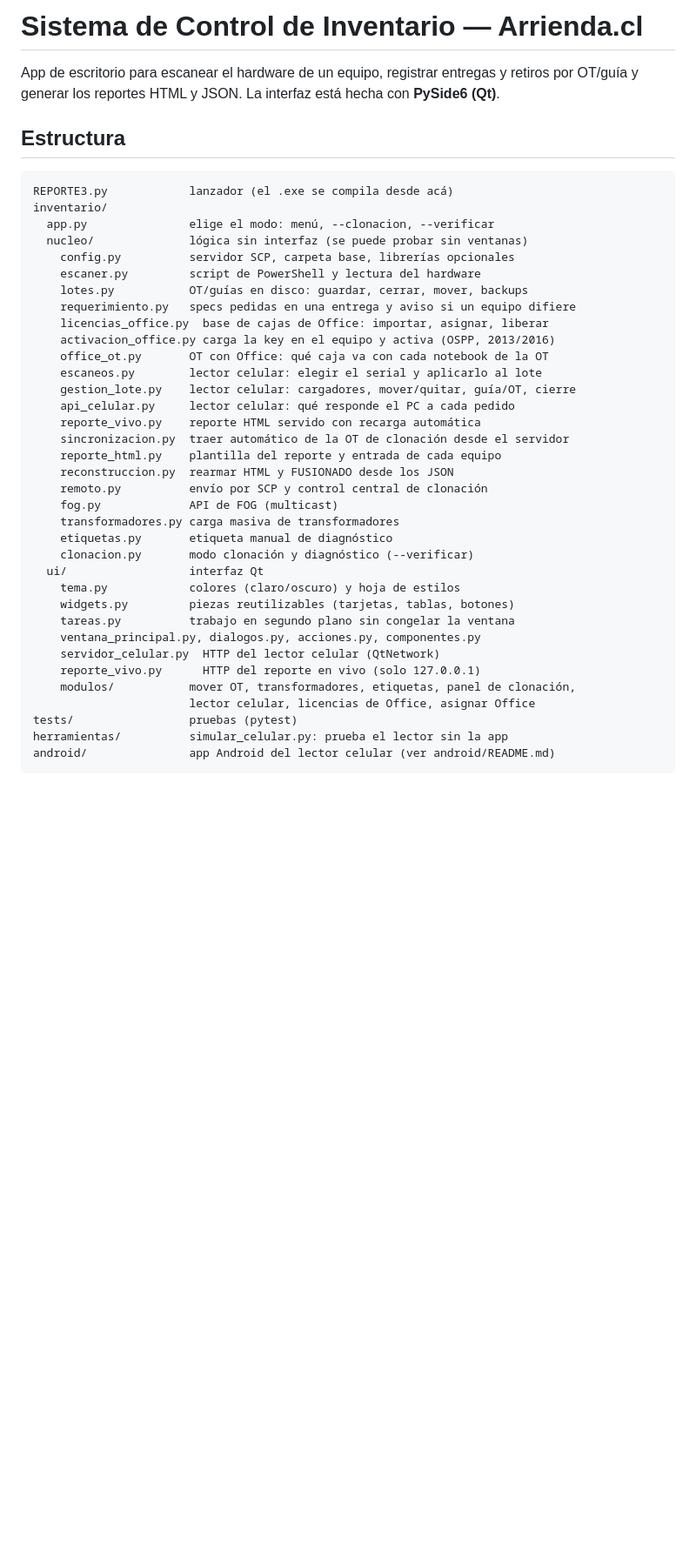
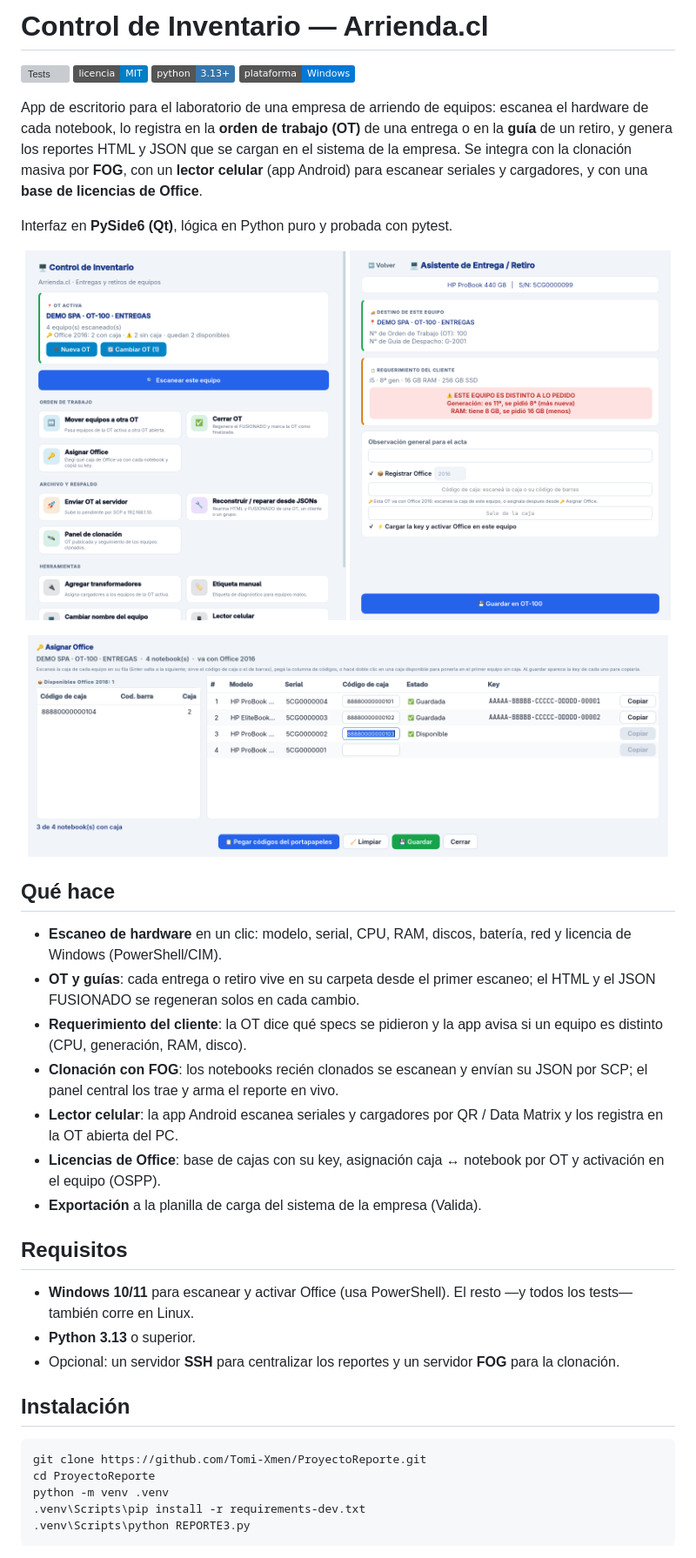
Before and after one commit to Tomi-Xmen/ProyectoReporte, a Markdown page: README.md, the part around one of its changes. Shown at 87% size. Rendered like a GitHub page; pictures changed too: docs/capturas/asignar_office.png (added), docs/capturas/formulario.png (added), docs/capturas/menu.png (added); badges without logos; blank space fills up the shorter version; grey boxes are pictures that could not be loaded.

````diff
--- a/README.md
+++ b/README.md
@@ -1,46 +1,58 @@
-# Sistema de Control de Inventario — Arrienda.cl
+# Control de Inventario — Arrienda.cl
 
-App de escritorio para escanear el hardware de un equipo, registrar entregas
-y retiros por OT/guía y generar los reportes HTML y JSON. La interfaz está
-hecha con **PySide6 (Qt)**.
+[![Tests](https://github.com/Tomi-Xmen/ProyectoReporte/actions/workflows/tests.yml/badge.svg)](https://github.com/Tomi-Xmen/ProyectoReporte/actions/workflows/tests.yml)
+[![Licencia: MIT](https://img.shields.io/badge/licencia-MIT-blue.svg)](LICENSE)
+![Python 3.13+](https://img.shields.io/badge/python-3.13%2B-3776AB.svg)
+![Windows](https://img.shields.io/badge/plataforma-Windows-0078D6.svg)
 
-## Estructura
+App de escritorio para el laboratorio de una empresa de arriendo de equipos:
+escanea el hardware de cada notebook, lo registra en la **orden de trabajo
+(OT)** de una entrega o en la **guía** de un retiro, y genera los reportes
+HTML y JSON que se cargan en el sistema de la empresa. Se integra con la
+clonación masiva por **FOG**, con un **lector celular** (app Android) para
+escanear seriales y cargadores, y con una **base de licencias de Office**.
 
-```
-REPORTE3.py            lanzador (el .exe se compila desde acá)
-inventario/
-  app.py               elige el modo: menú, --clonacion, --verificar
-  nucleo/              lógica sin interfaz (se puede probar sin ventanas)
-    config.py          servidor SCP, carpeta base, librerías opcionales
-    escaner.py         script de PowerShell y lectura del hardware
-    lotes.py           OT/guías en disco: guardar, cerrar, mover, backups
-    requerimiento.py   specs pedidas en una entrega y aviso si un equipo difiere
-    licencias_office.py  base de cajas de Office: importar, asignar, liberar
-    activacion_office.py carga la key en el equipo y activa (OSPP, 2013/2016)
-    office_ot.py       OT con Office: qué caja va con cada notebook de la OT
-    escaneos.py        lector celular: elegir el serial y aplicarlo al lote
-    gestion_lote.py    lector celular: cargadores, mover/quitar, guía/OT, cierre
-    api_celular.py     lector celular: qué responde el PC a cada pedido
-    reporte_vivo.py    reporte HTML servido con recarga automática
-    sincronizacion.py  traer automático de la OT de clonación desde el servidor
-    reporte_html.py    plantilla del reporte y entrada de cada equipo
-    reconstruccion.py  rearmar HTML y FUSIONADO desde los JSON
-    remoto.py          envío por SCP y control central de clonación
-    fog.py             API de FOG (multicast)
-    transformadores.py carga masiva de transformadores
-    etiquetas.py       etiqueta manual de diagnóstico
-    clonacion.py       modo clonación y diagnóstico (--verificar)
-  ui/                  interfaz Qt
-    tema.py            colores (claro/oscuro) y hoja de estilos
-    widgets.py         piezas reutilizables (tarjetas, tablas, botones)
-    tareas.py          trabajo en segundo plano sin congelar la ventana
-    ventana_principal.py, dialogos.py, acciones.py, componentes.py
-    servidor_celular.py  HTTP del lector celular (QtNetwork)
-    reporte_vivo.py      HTTP del reporte en vivo (solo 127.0.0.1)
-    modulos/           mover OT, transformadores, etiquetas, panel de clonación,
-                       lector celular, licencias de Office, asignar Office
-tests/                 pruebas (pytest)
-herramientas/          simular_celular.py: prueba el lector sin la app
-android/               app Android del lector celular (ver android/README.md)
+Interfaz en **PySide6 (Qt)**, lógica en Python puro y probada con pytest.
+
+<p align="center">
+  <img src="docs/capturas/menu.png" width="49%" alt="Menú principal con la OT activa">
+  <img src="docs/capturas/formulario.png" width="49%" alt="Formulario de un equipo escaneado">
+</p>
+<p align="center">
+  <img src="docs/capturas/asignar_office.png" width="98%" alt="Asignar cajas de Office a los notebooks de una OT">
+</p>
+
+## Qué hace
+
+- **Escaneo de hardware** en un clic: modelo, serial, CPU, RAM, discos,
+  batería, red y licencia de Windows (PowerShell/CIM).
+- **OT y guías**: cada entrega o retiro vive en su carpeta desde el primer
+  escaneo; el HTML y el JSON FUSIONADO se regeneran solos en cada cambio.
+- **Requerimiento del cliente**: la OT dice qué specs se pidieron y la app
+  avisa si un equipo es distinto (CPU, generación, RAM, disco).
+- **Clonación con FOG**: los notebooks recién clonados se escanean y envían
+  su JSON por SCP; el panel central los trae y arma el reporte en vivo.
+- **Lector celular**: la app Android escanea seriales y cargadores por QR /
+  Data Matrix y los registra en la OT abierta del PC.
+- **Licencias de Office**: base de cajas con su key, asignación caja ↔
+  notebook por OT y activación en el equipo (OSPP).
+- **Exportación** a la planilla de carga del sistema de la empresa (Valida).
+
+## Requisitos
+
+- **Windows 10/11** para escanear y activar Office (usa PowerShell). El resto
+  —y todos los tests— también corre en Linux.
+- **Python 3.13** o superior.
+- Opcional: un servidor **SSH** para centralizar los reportes y un servidor
+  **FOG** para la clonación.
+
+## Instalación
+
+```powershell
+git clone https://github.com/Tomi-Xmen/ProyectoReporte.git
+cd ProyectoReporte
+python -m venv .venv
+.venv\Scripts\pip install -r requirements-dev.txt
+.venv\Scripts\python REPORTE3.py
 ```
 
````
Also changed, not shown: other parts of README.md (+122 -74 lines), SECURITY.md (added, +31 -0 lines), docs/capturas/licencias.png (added), 13 other files.
